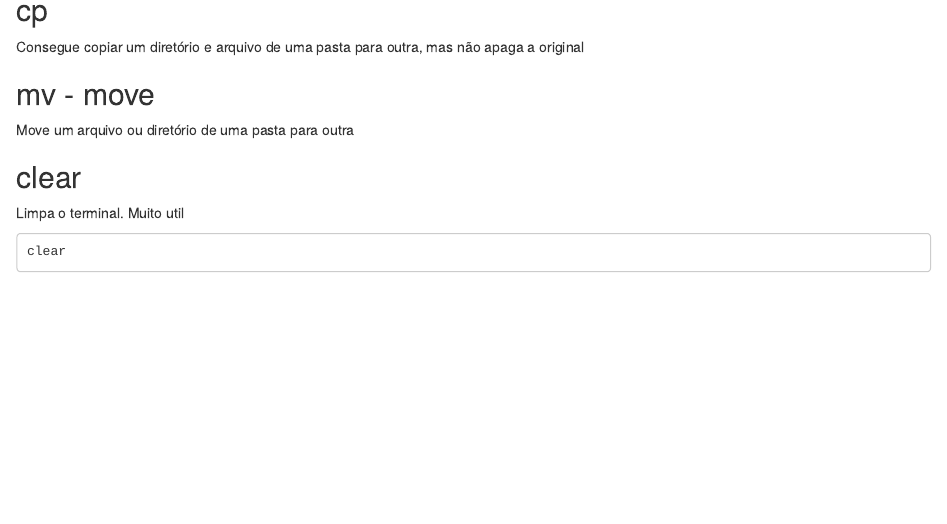
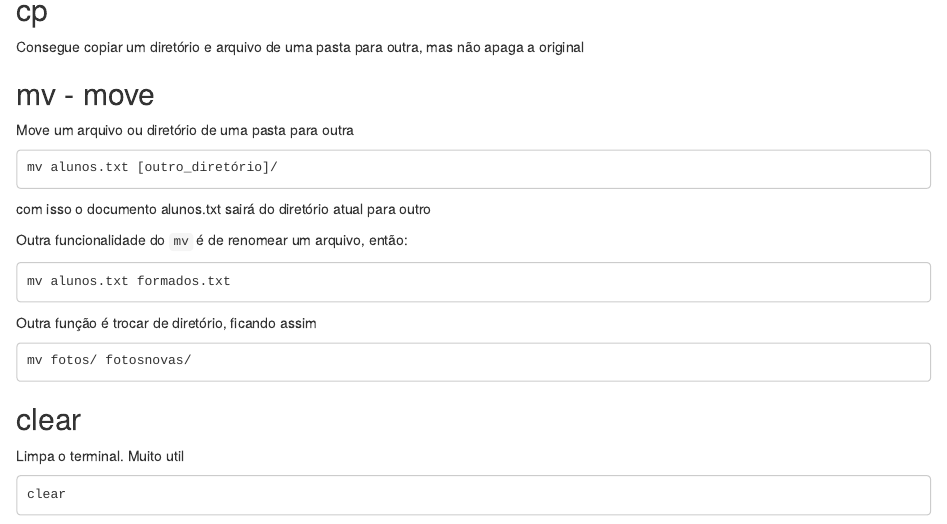
Before and after one commit to Kpricio/Repositorio-R, an R Markdown document (Aula_unix.Rmd): the page in a window 1100 px wide, from 4970 px down. Rendered offline with R 4.5, knitr and Pandoc, with nearby package versions.

Commit message:
Umas coisas que esqueci

````diff
--- a/Aula_unix.Rmd
+++ b/Aula_unix.Rmd
@@ -318,6 +318,24 @@ Consegue copiar um diretório e arquivo de uma pasta para outra, mas não apaga
 
 Move um arquivo ou diretório de uma pasta para outra
 
+```
+mv alunos.txt [outro_diretório]/
+```
+
+com isso o documento alunos.txt sairá do diretório atual para outro
+
+Outra funcionalidade do `mv` é de renomear um arquivo, então:
+
+```
+mv alunos.txt formados.txt
+```
+
+Outra função é trocar de diretório, ficando assim
+
+```
+mv fotos/ fotosnovas/
+```
+
 ## clear
 
 Limpa o terminal. Muito util
````
